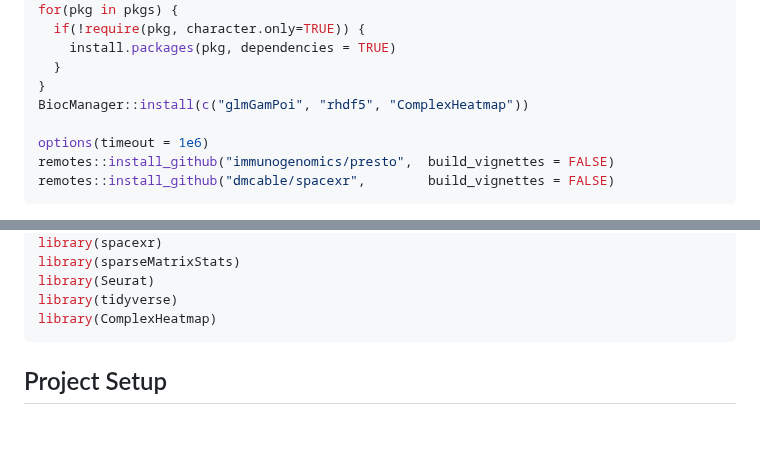
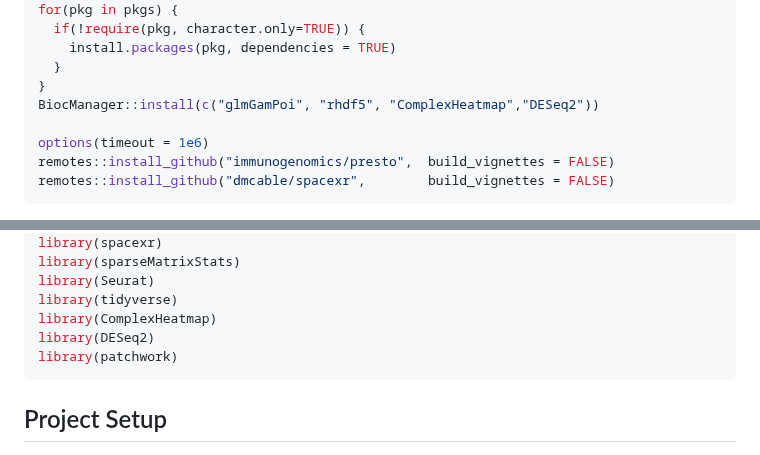
Before and after one commit to smcclatchy/spatial-transcriptomics, a Markdown page: learners/setup.md, 2 parts joined by grey strips. Rendered like a GitHub page; blank space fills up the shorter version.

Commit message:
Update setup.md
install Deseq2 from Biocmanager

````diff
--- a/learners/setup.md
+++ b/learners/setup.md
@@ -37,7 +37,7 @@ for(pkg in pkgs) {
     install.packages(pkg, dependencies = TRUE)
   }
 }
-BiocManager::install(c("glmGamPoi", "rhdf5", "ComplexHeatmap"))
+BiocManager::install(c("glmGamPoi", "rhdf5", "ComplexHeatmap","DESeq2"))
 
 options(timeout = 1e6)
 remotes::install_github("immunogenomics/presto",  build_vignettes = FALSE)
@@ -61,6 +61,8 @@ library(sparseMatrixStats)
 library(Seurat)
 library(tidyverse)
 library(ComplexHeatmap)
+library(DESeq2)
+library(patchwork)
 ```
 
 ## Project Setup
````
